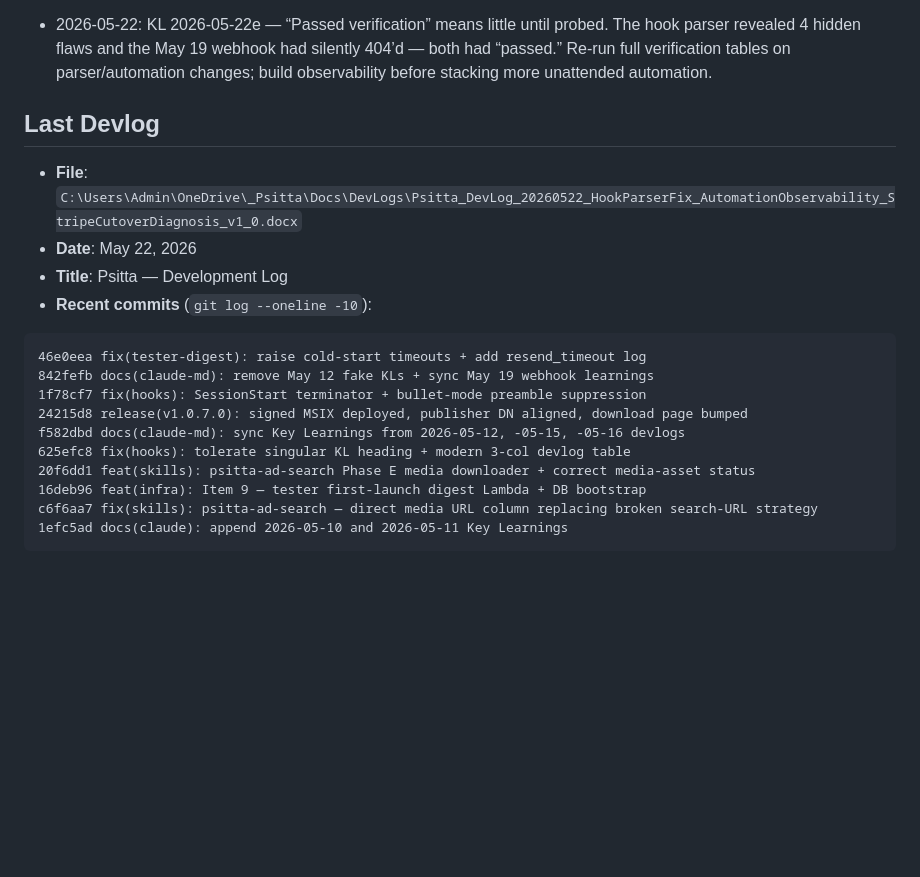
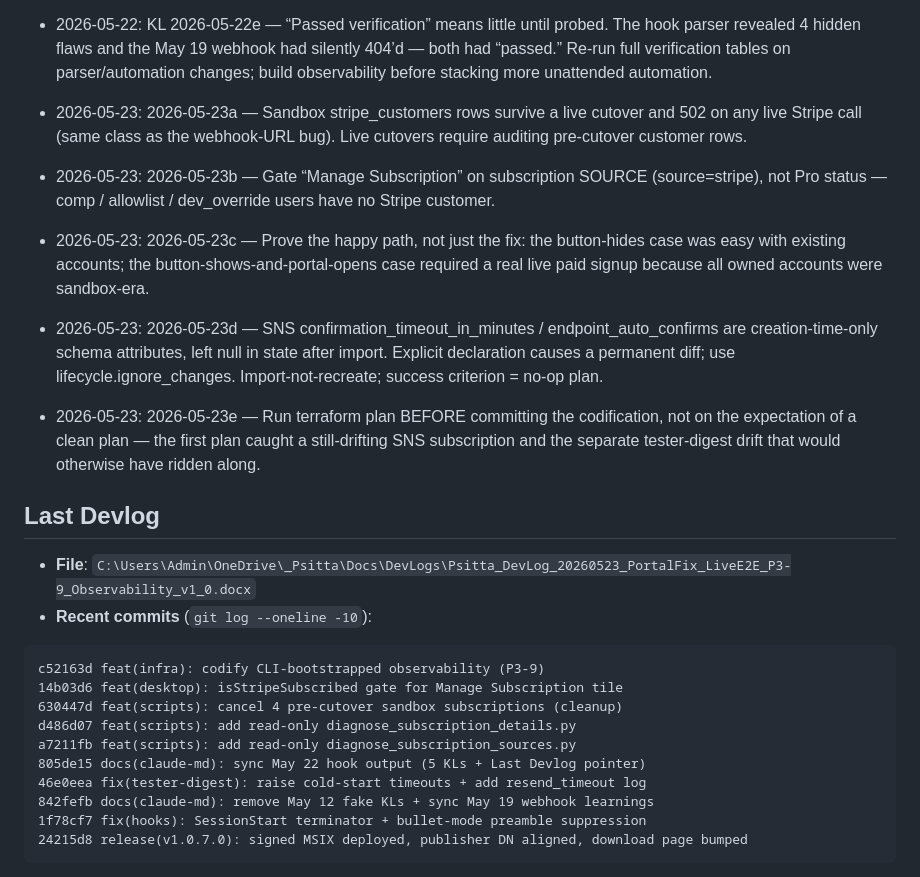
Before and after one commit to thkcyberai/psitta, a Markdown page: CLAUDE.md, the part around one of its changes. Rendered like a GitHub page; blank space fills up the shorter version.

Commit message:
docs(claude-md): sync May 23 hook output (5 KLs + Last Devlog pointer) + remove stray preamble line
Co-Authored-By: Claude Opus 4.7 (1M context) <noreply@anthropic.com>

````diff
--- a/CLAUDE.md
+++ b/CLAUDE.md
@@ -605,22 +605,25 @@ Immutable append-only log. Never rewrite past entries — only append new ones a
 - 2026-05-22: KL 2026-05-22c — Client-side timeouts must account for Lambda cold-start tail latency. tester-digest had an 8s Resend HTTP timeout and 10s RDS connect timeout — both too tight on cold start. Raised to 20s/15s (Lambda budget is 30s). Set external-dependency timeouts with cold-start headroom.
 - 2026-05-22: KL 2026-05-22d — Diagnose → fix → THEN instrument. Never alarm a signal you don’t yet understand; alarming a known-noisy/known-broken signal trains you to ignore the alert. Applied to the digest (alarm deferred until baseline re-measured) and the portal (P3-11 portal metric deferred until the gating fix lands).
 - 2026-05-22: KL 2026-05-22e — “Passed verification” means little until probed. The hook parser revealed 4 hidden flaws and the May 19 webhook had silently 404’d — both had “passed.” Re-run full verification tables on parser/automation changes; build observability before stacking more unattended automation.
+- 2026-05-23: 2026-05-23a — Sandbox stripe_customers rows survive a live cutover and 502 on any live Stripe call (same class as the webhook-URL bug). Live cutovers require auditing pre-cutover customer rows.
+- 2026-05-23: 2026-05-23b — Gate “Manage Subscription” on subscription SOURCE (source=stripe), not Pro status — comp / allowlist / dev_override users have no Stripe customer.
+- 2026-05-23: 2026-05-23c — Prove the happy path, not just the fix: the button-hides case was easy with existing accounts; the button-shows-and-portal-opens case required a real live paid signup because all owned accounts were sandbox-era.
+- 2026-05-23: 2026-05-23d — SNS confirmation_timeout_in_minutes / endpoint_auto_confirms are creation-time-only schema attributes, left null in state after import. Explicit declaration causes a permanent diff; use lifecycle.ignore_changes. Import-not-recreate; success criterion = no-op plan.
+- 2026-05-23: 2026-05-23e — Run terraform plan BEFORE committing the codification, not on the expectation of a clean plan — the first plan caught a still-drifting SNS subscription and the separate tester-digest drift that would otherwise have ridden along.
 
 ## Last Devlog
-- **File**: `C:\Users\Admin\OneDrive\_Psitta\Docs\DevLogs\Psitta_DevLog_20260522_HookParserFix_AutomationObservability_StripeCutoverDiagnosis_v1_0.docx`
-- **Date**: May 22, 2026
-- **Title**: Psitta — Development Log
+- **File**: `C:\Users\Admin\OneDrive\_Psitta\Docs\DevLogs\Psitta_DevLog_20260523_PortalFix_LiveE2E_P3-9_Observability_v1_0.docx`
 - **Recent commits** (`git log --oneline -10`):
 
 ```
+c52163d feat(infra): codify CLI-bootstrapped observability (P3-9)
+14b03d6 feat(desktop): isStripeSubscribed gate for Manage Subscription tile
+630447d feat(scripts): cancel 4 pre-cutover sandbox subscriptions (cleanup)
+d486d07 feat(scripts): add read-only diagnose_subscription_details.py
+a7211fb feat(scripts): add read-only diagnose_subscription_sources.py
+805de15 docs(claude-md): sync May 22 hook output (5 KLs + Last Devlog pointer)
 46e0eea fix(tester-digest): raise cold-start timeouts + add resend_timeout log
 842fefb docs(claude-md): remove May 12 fake KLs + sync May 19 webhook learnings
 1f78cf7 fix(hooks): SessionStart terminator + bullet-mode preamble suppression
 24215d8 release(v1.0.7.0): signed MSIX deployed, publisher DN aligned, download page bumped
-f582dbd docs(claude-md): sync Key Learnings from 2026-05-12, -05-15, -05-16 devlogs
-625efc8 fix(hooks): tolerate singular KL heading + modern 3-col devlog table
-20f6dd1 feat(skills): psitta-ad-search Phase E media downloader + correct media-asset status
-16deb96 feat(infra): Item 9 — tester first-launch digest Lambda + DB bootstrap
-c6f6aa7 fix(skills): psitta-ad-search — direct media URL column replacing broken search-URL strategy
-1efc5ad docs(claude): append 2026-05-10 and 2026-05-11 Key Learnings
 ```
````
Also changed, not shown: other parts of CLAUDE.md (+1 -1 lines).
